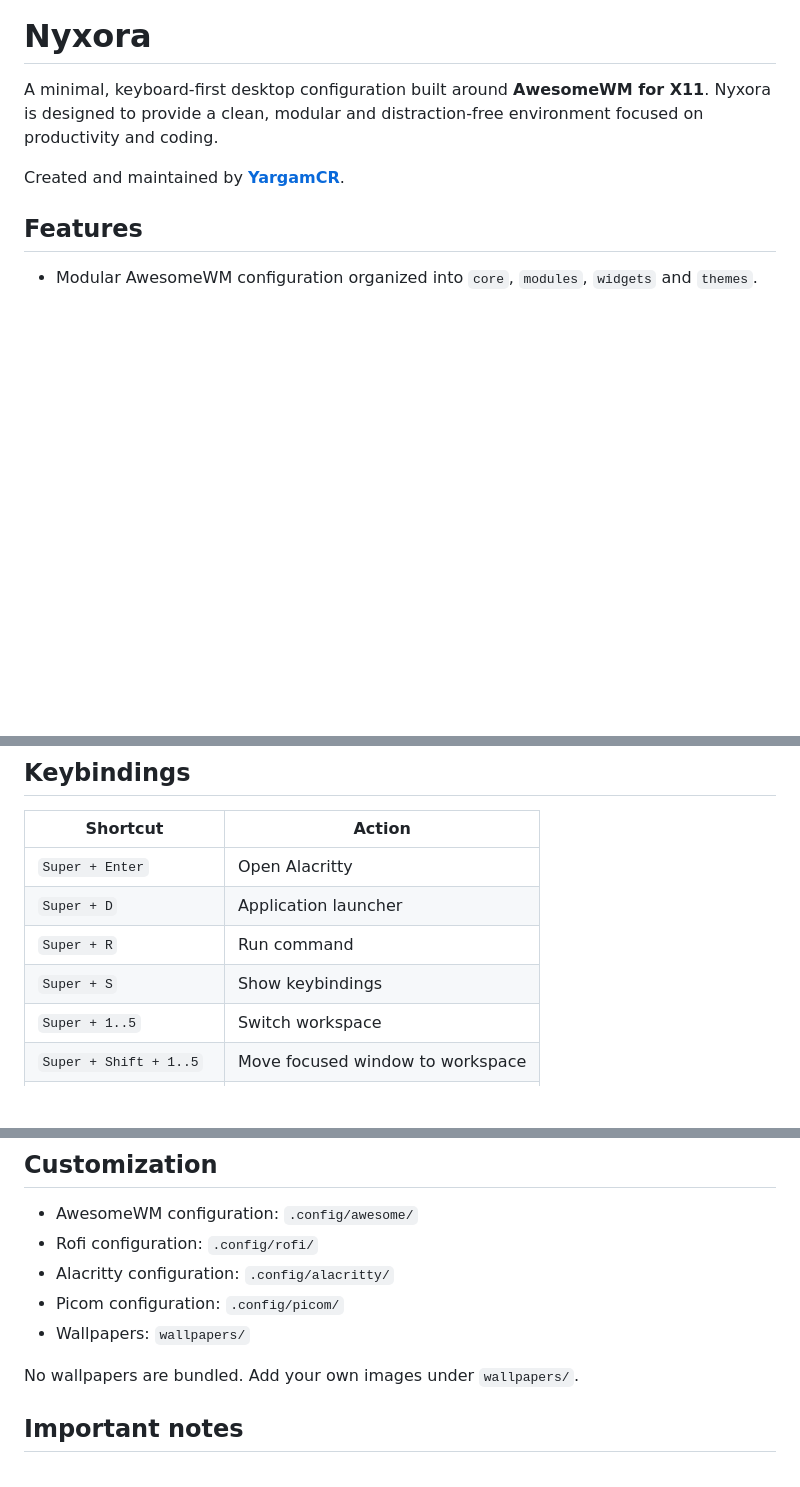
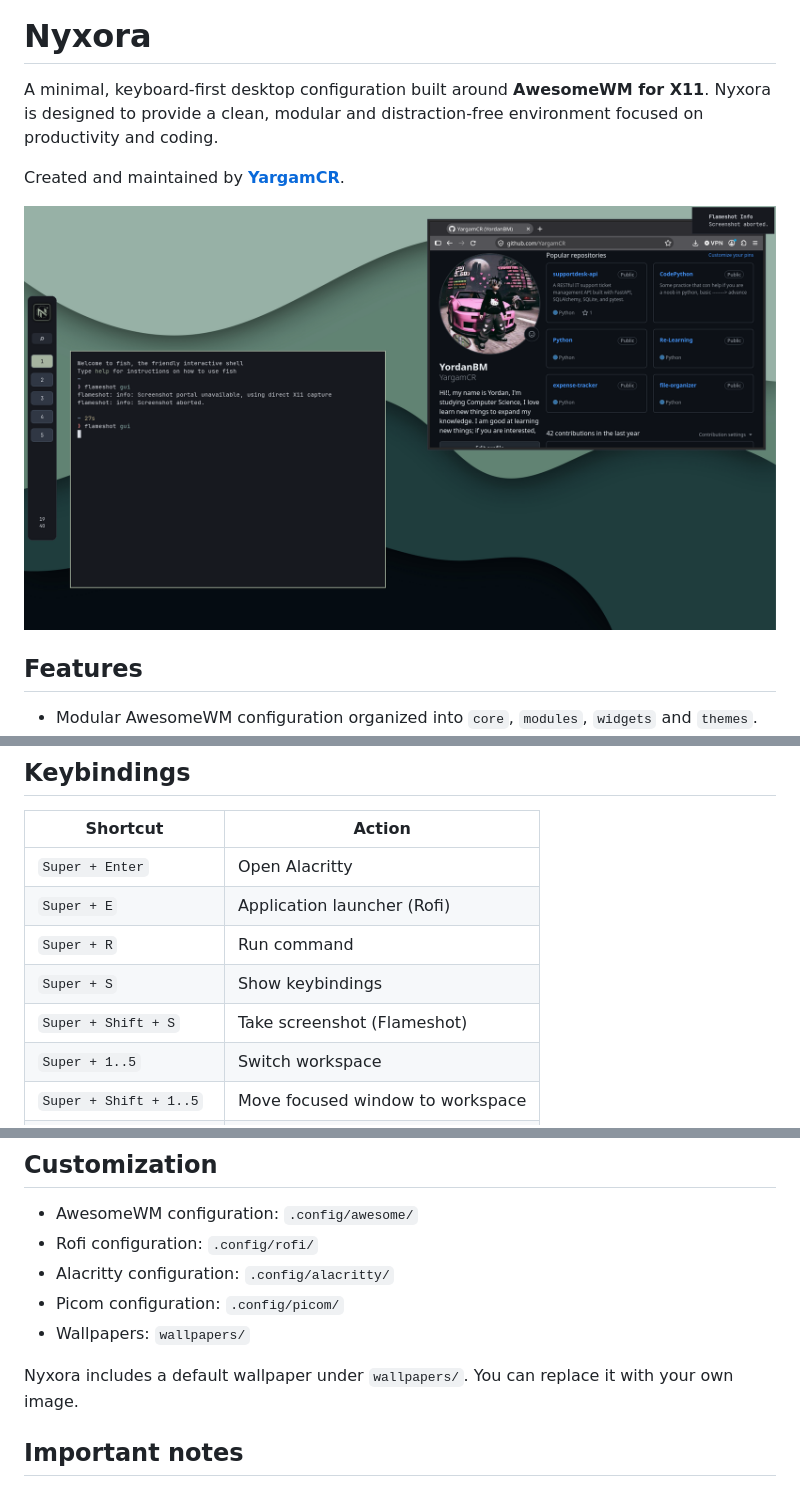
Before and after one commit to YargamCR/Nyxora, a Markdown page: README.md, 3 parts joined by grey strips. Drawn GitHub-style; pictures changed too: screenshots/nyxora-desktop.png (added); blank space fills up the shorter version.

Commit message:
feat: update keybindings and add desktop screenshot

```diff
--- a/README.md
+++ b/README.md
@@ -3,6 +3,8 @@
 A minimal, keyboard-first desktop configuration built around **AwesomeWM for X11**. Nyxora is designed to provide a clean, modular and distraction-free environment focused on productivity and coding.
 
 Created and maintained by **[YargamCR](https://github.com/YargamCR)**.
+
+![Nyxora desktop](screenshots/nyxora-desktop.png)
 
 ## Features
 
@@ -104,9 +106,10 @@ fish_add_path ~/.local/bin
 | Shortcut | Action |
 |---|---|
 | `Super + Enter` | Open Alacritty |
-| `Super + D` | Application launcher |
+| `Super + E` | Application launcher (Rofi) |
 | `Super + R` | Run command |
 | `Super + S` | Show keybindings |
+| `Super + Shift + S` | Take screenshot (Flameshot) |
 | `Super + 1..5` | Switch workspace |
 | `Super + Shift + 1..5` | Move focused window to workspace |
 | `Super + J / K` | Focus next / previous window |
@@ -169,7 +172,7 @@ Installation history is stored in:
 - Picom configuration: `.config/picom/`
 - Wallpapers: `wallpapers/`
 
-No wallpapers are bundled. Add your own images under `wallpapers/`.
+Nyxora includes a default wallpaper under `wallpapers/`. You can replace it with your own image.
 
 ## Important notes
 
```
Also changed, not shown: other parts of README.md (+1 -1 lines), 1 other file.
